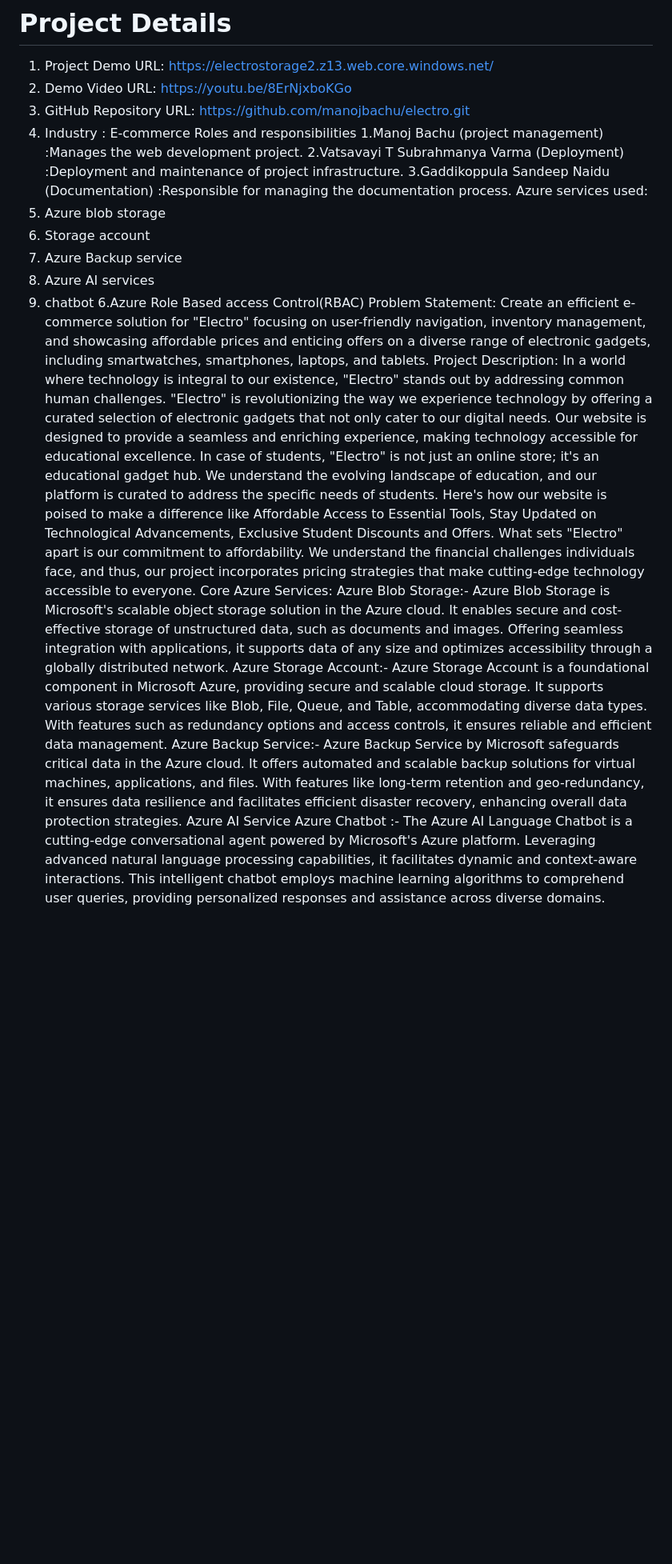
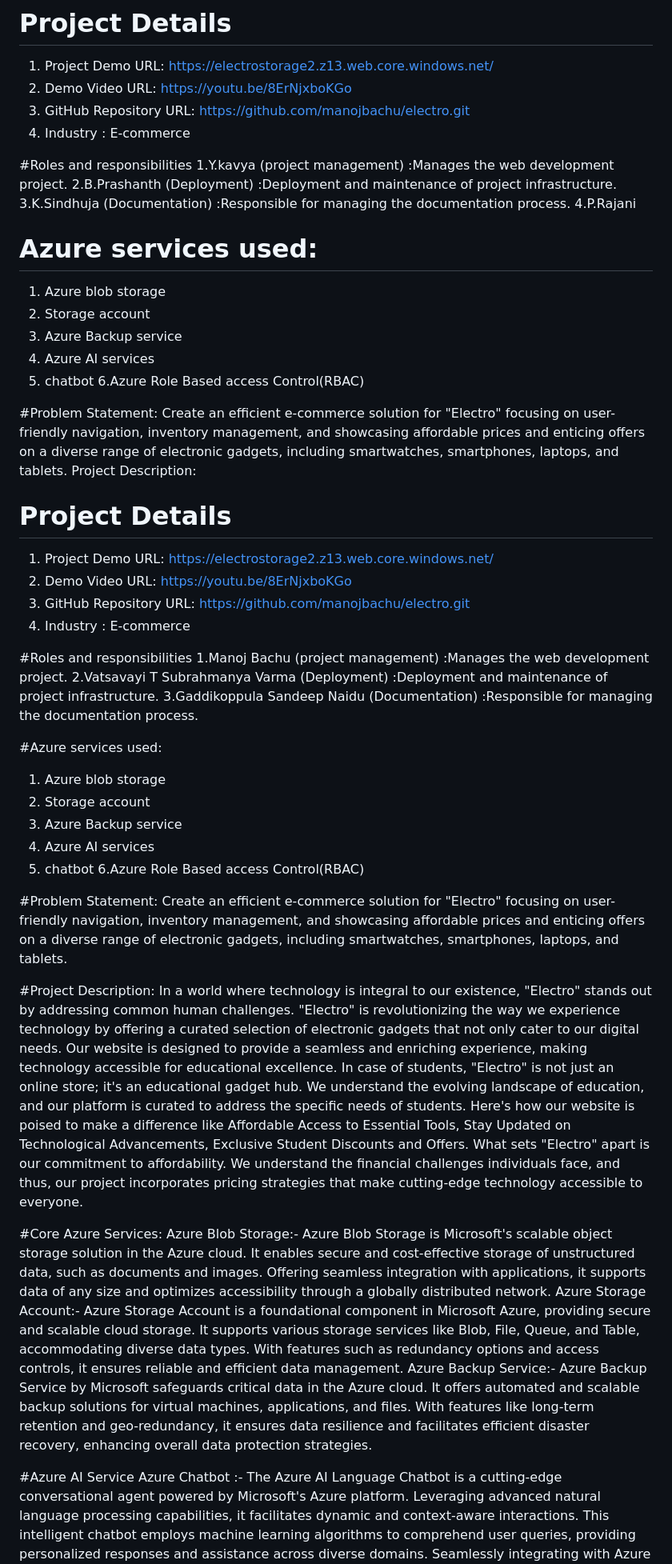
Before and after one commit to Yeldandi-Kavya/Dreamy-Destinations, a Markdown page: README.md, the part around one of its changes. Shown at 80% size. Drawn GitHub-style; blank space fills up the shorter version.

```diff
--- a/README.md
+++ b/README.md
@@ -5,22 +5,52 @@ Sells and coordinates transportation, accommodations, insurance, tours and activ
 2. Demo Video URL: https://youtu.be/8ErNjxboKGo
 3. GitHub Repository URL: https://github.com/manojbachu/electro.git
 4. Industry : E-commerce
-Roles and responsibilities
-1.Manoj Bachu (project management) :Manages the web development project.
-2.Vatsavayi T Subrahmanya Varma (Deployment) :Deployment and maintenance of project infrastructure.
-3.Gaddikoppula Sandeep Naidu (Documentation) :Responsible for managing the documentation process.
-Azure services used:
+
+#Roles and responsibilities
+1.Y.kavya (project management) :Manages the web development project.
+2.B.Prashanth (Deployment) :Deployment and maintenance of project infrastructure.
+3.K.Sindhuja  (Documentation) :Responsible for managing the documentation process.
+4.P.Rajani
+
+# Azure services used:
 1. Azure blob storage
 2. Storage account
 3. Azure Backup service
 4. Azure AI services
 5. chatbot
 6.Azure Role Based access Control(RBAC)
-Problem Statement:
+
+#Problem Statement:
 Create an efficient e-commerce solution for "Electro" focusing on user-friendly navigation, inventory management, and showcasing affordable prices and enticing offers on a diverse range of electronic gadgets, including smartwatches, smartphones, laptops, and tablets.
 Project Description:
+
+# Project Details
+1. Project Demo URL: https://electrostorage2.z13.web.core.windows.net/
+2. Demo Video URL: https://youtu.be/8ErNjxboKGo
+3. GitHub Repository URL: https://github.com/manojbachu/electro.git
+4. Industry : E-commerce
+
+#Roles and responsibilities
+1.Manoj Bachu (project management) :Manages the web development project.
+2.Vatsavayi T Subrahmanya Varma (Deployment) :Deployment and maintenance of project infrastructure.
+3.Gaddikoppula Sandeep Naidu (Documentation) :Responsible for managing the documentation process.
+
+#Azure services used:
+1. Azure blob storage
+2. Storage account
+3. Azure Backup service
+4. Azure AI services
+5. chatbot
+6.Azure Role Based access Control(RBAC)
+
+#Problem Statement:
+Create an efficient e-commerce solution for "Electro" focusing on user-friendly navigation, inventory management, and showcasing affordable prices and enticing offers on a diverse range of electronic gadgets, including smartwatches, smartphones, laptops, and tablets.
+
+#Project Description:
 In a world where technology is integral to our existence, "Electro" stands out by addressing common human challenges. "Electro" is revolutionizing the way we experience technology by offering a curated selection of electronic gadgets that not only cater to our digital needs. Our website is designed to provide a seamless and enriching experience, making technology accessible for educational excellence. In case of students, "Electro" is not just an online store; it's an educational gadget hub. We understand the evolving landscape of education, and our platform is curated to address the specific needs of students. Here's how our website is poised to make a difference like Affordable Access to Essential Tools, Stay Updated on Technological Advancements, Exclusive Student Discounts and Offers. What sets "Electro" apart is our commitment to affordability. We understand the financial challenges individuals face, and thus, our project incorporates pricing strategies that make cutting-edge technology accessible to everyone.
-Core Azure Services:
+
+#Core Azure Services:
 Azure Blob Storage:- Azure Blob Storage is Microsoft's scalable object storage solution in the Azure cloud. It enables secure and cost-effective storage of unstructured data, such as documents and images. Offering seamless integration with applications, it supports data of any size and optimizes accessibility through a globally distributed network. Azure Storage Account:- Azure Storage Account is a foundational component in Microsoft Azure, providing secure and scalable cloud storage. It supports various storage services like Blob, File, Queue, and Table, accommodating diverse data types. With features such as redundancy options and access controls, it ensures reliable and efficient data management. Azure Backup Service:- Azure Backup Service by Microsoft safeguards critical data in the Azure cloud. It offers automated and scalable backup solutions for virtual machines, applications, and files. With features like long-term retention and geo-redundancy, it ensures data resilience and facilitates efficient disaster recovery, enhancing overall data protection strategies.
-Azure AI Service
+
+#Azure AI Service
 Azure Chatbot :- The Azure AI Language Chatbot is a cutting-edge conversational agent powered by Microsoft's Azure platform. Leveraging advanced natural language processing capabilities, it facilitates dynamic and context-aware interactions. This intelligent chatbot employs machine learning algorithms to comprehend user queries, providing personalized responses and assistance across diverse domains. Seamlessly integrating with Azure services, it ensures scalability and reliability.
```
Also changed, not shown: other parts of README.md (+7 -1 lines).
